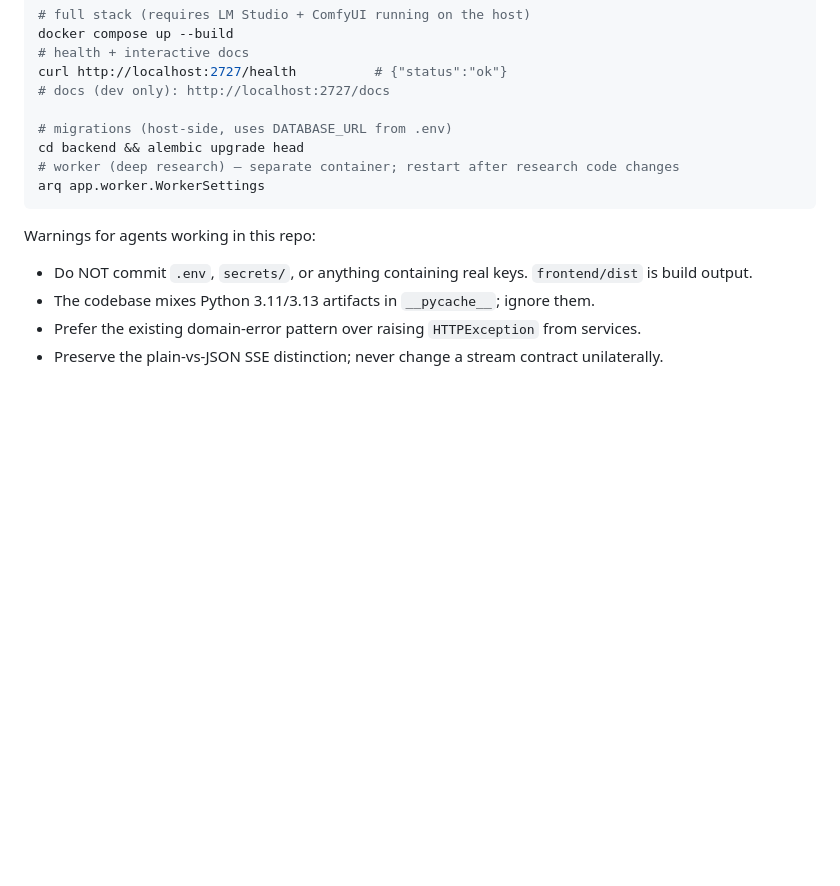
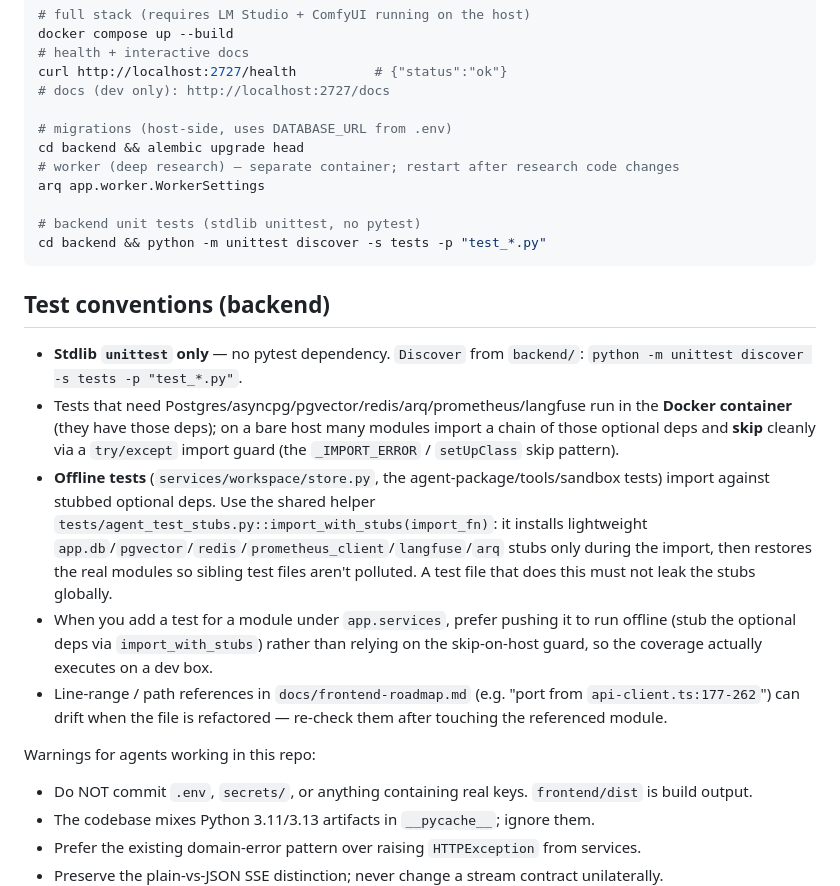
Before and after one commit to ishhaaab/Multi-Model-Gateway, a Markdown page: agents.md, the part around the change. GitHub-like rendering; blank space fills up the shorter version.

````diff
--- a/agents.md
+++ b/agents.md
@@ -276,7 +276,31 @@ curl http://localhost:2727/health          # {"status":"ok"}
 cd backend && alembic upgrade head
 # worker (deep research) — separate container; restart after research code changes
 arq app.worker.WorkerSettings
+
+# backend unit tests (stdlib unittest, no pytest)
+cd backend && python -m unittest discover -s tests -p "test_*.py"
 ```
+
+## Test conventions (backend)
+
+- **Stdlib `unittest` only** — no pytest dependency. `Discover` from `backend/`:
+  `python -m unittest discover -s tests -p "test_*.py"`.
+- Tests that need Postgres/asyncpg/pgvector/redis/arq/prometheus/langfuse run in the
+  **Docker container** (they have those deps); on a bare host many modules import a chain of
+  those optional deps and **skip** cleanly via a `try/except` import guard (the
+  `_IMPORT_ERROR` / `setUpClass` skip pattern).
+- **Offline tests** (`services/workspace/store.py`, the agent-package/tools/sandbox tests)
+  import against stubbed optional deps. Use the shared helper
+  `tests/agent_test_stubs.py::import_with_stubs(import_fn)`: it installs lightweight
+  `app.db`/`pgvector`/`redis`/`prometheus_client`/`langfuse`/`arq` stubs only during the
+  import, then restores the real modules so sibling test files aren't polluted. A test file
+  that does this must not leak the stubs globally.
+- When you add a test for a module under `app.services`, prefer pushing it to run offline
+  (stub the optional deps via `import_with_stubs`) rather than relying on the
+  skip-on-host guard, so the coverage actually executes on a dev box.
+- Line-range / path references in `docs/frontend-roadmap.md` (e.g. "port from
+  `api-client.ts:177-262`") can drift when the file is refactored — re-check them after
+  touching the referenced module.
 
 Warnings for agents working in this repo:
 - Do NOT commit `.env`, `secrets/`, or anything containing real keys. `frontend/dist` is build output.
````
Also changed, not shown: README.md (+14 -0 lines), docs/backend-roadmap.md (+4 -1 lines).
